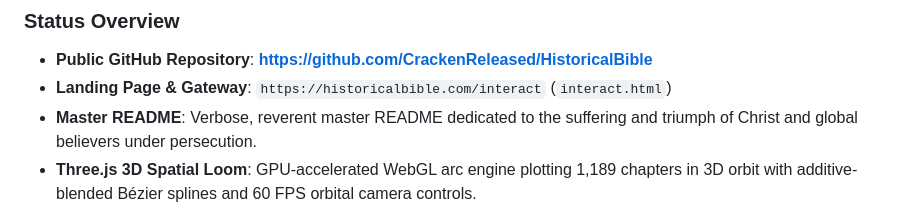
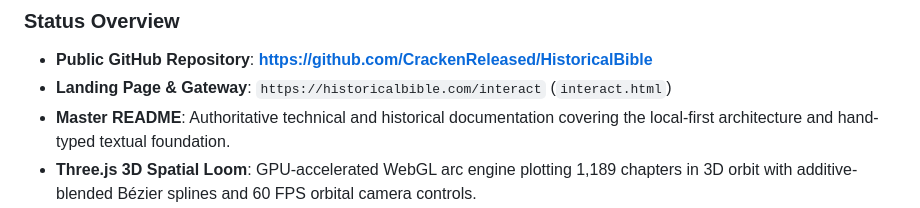
Before and after one commit to CrackenReleased/HistoricalBible, a Markdown page: HANDOFF.md, the part around the change. Rendered like a GitHub page.

```diff
--- a/HANDOFF.md
+++ b/HANDOFF.md
@@ -15,7 +15,7 @@
 ### Status Overview
 - **Public GitHub Repository**: **[https://github.com/CrackenReleased/HistoricalBible](https://github.com/CrackenReleased/HistoricalBible)**
 - **Landing Page & Gateway**: `https://historicalbible.com/interact` (`interact.html`)
-- **Master README**: Verbose, reverent master README dedicated to the suffering and triumph of Christ and global believers under persecution.
+- **Master README**: Authoritative technical and historical documentation covering the local-first architecture and hand-typed textual foundation.
 - **Three.js 3D Spatial Loom**: GPU-accelerated WebGL arc engine plotting 1,189 chapters in 3D orbit with additive-blended Bézier splines and 60 FPS orbital camera controls.
 - **Local-First Architecture**: Powered by browser `CacheStorage` & `IndexedDB`, downloading all scripture, names, and cross-references once to user's device for 0ms offline capability.
 - **Harmonic Acoustic Synthesis**: Web Audio engine rooted in Boarderless harmonic series ($G_3 = 196\text{ Hz}$) with canonical division overtones and stereo positioning.
```
Also changed, not shown: what_and_how_log.md (+2 -3 lines).
